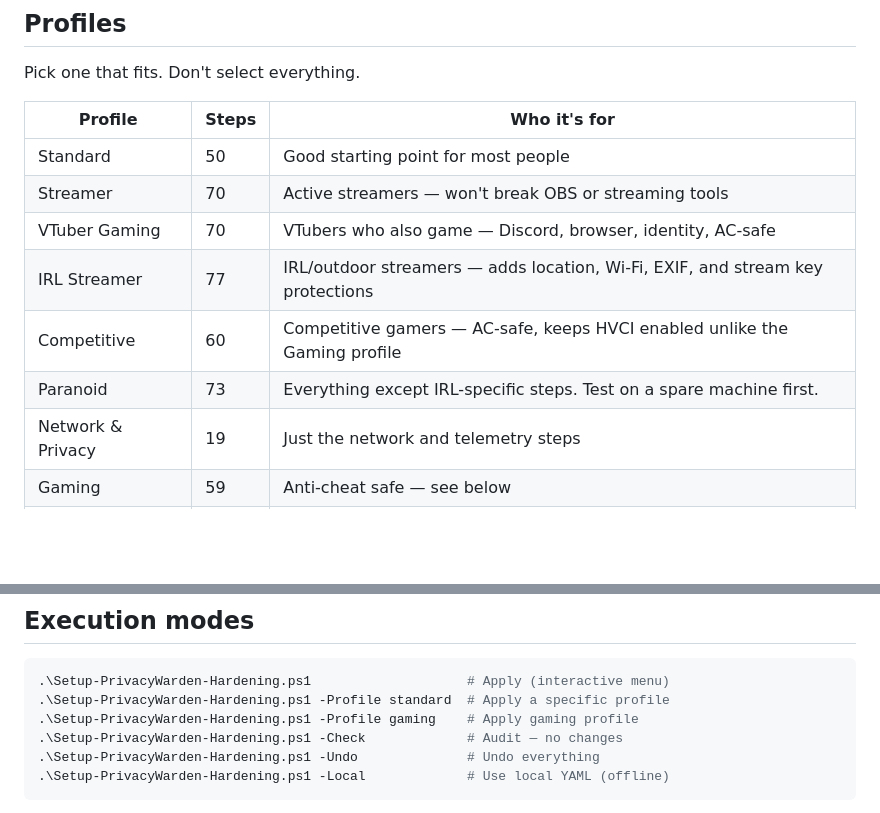
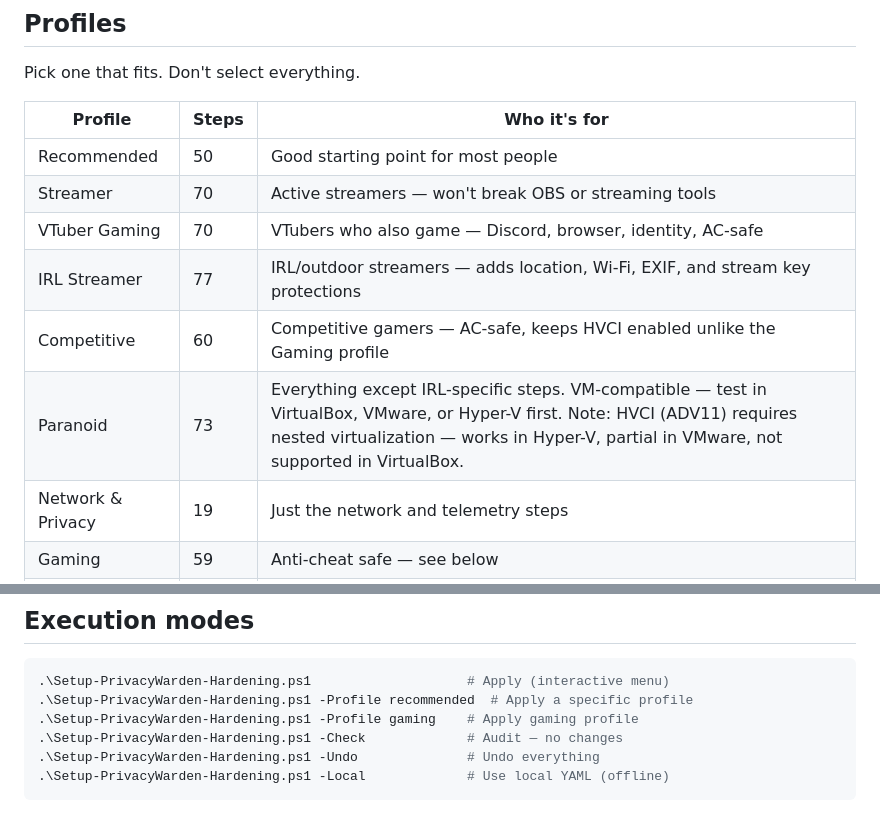
Before and after one commit to Gearlight-Labs/PrivacyWarden, a Markdown page: README.md, 2 parts joined by grey strips. Rendered like a GitHub page; blank space fills up the shorter version.

Commit message:
fix: rename Standard to Recommended, update Paranoid VM note

````diff
--- a/README.md
+++ b/README.md
@@ -74,12 +74,12 @@ Pick one that fits. Don't select everything.
 
 | Profile | Steps | Who it's for |
 |---|---|---|
-| Standard | 50 | Good starting point for most people |
+| Recommended | 50 | Good starting point for most people |
 | Streamer | 70 | Active streamers — won't break OBS or streaming tools |
 | VTuber Gaming | 70 | VTubers who also game — Discord, browser, identity, AC-safe |
 | IRL Streamer | 77 | IRL/outdoor streamers — adds location, Wi-Fi, EXIF, and stream key protections |
 | Competitive | 60 | Competitive gamers — AC-safe, keeps HVCI enabled unlike the Gaming profile |
-| Paranoid | 73 | Everything except IRL-specific steps. Test on a spare machine first. |
+| Paranoid | 73 | Everything except IRL-specific steps. VM-compatible — test in VirtualBox, VMware, or Hyper-V first. Note: HVCI (ADV11) requires nested virtualization — works in Hyper-V, partial in VMware, not supported in VirtualBox. |
 | Network & Privacy | 19 | Just the network and telemetry steps |
 | Gaming | 59 | Anti-cheat safe — see below |
 | Minimal | 7 | Absolute bare minimum — just the most critical steps |
@@ -123,7 +123,7 @@ If a game still won't launch after applying the Gaming profile, run Audit Mode t
 
 ```powershell
 .\Setup-PrivacyWarden-Hardening.ps1                    # Apply (interactive menu)
-.\Setup-PrivacyWarden-Hardening.ps1 -Profile standard  # Apply a specific profile
+.\Setup-PrivacyWarden-Hardening.ps1 -Profile recommended  # Apply a specific profile
 .\Setup-PrivacyWarden-Hardening.ps1 -Profile gaming    # Apply gaming profile
 .\Setup-PrivacyWarden-Hardening.ps1 -Check             # Audit — no changes
 .\Setup-PrivacyWarden-Hardening.ps1 -Undo              # Undo everything
````
